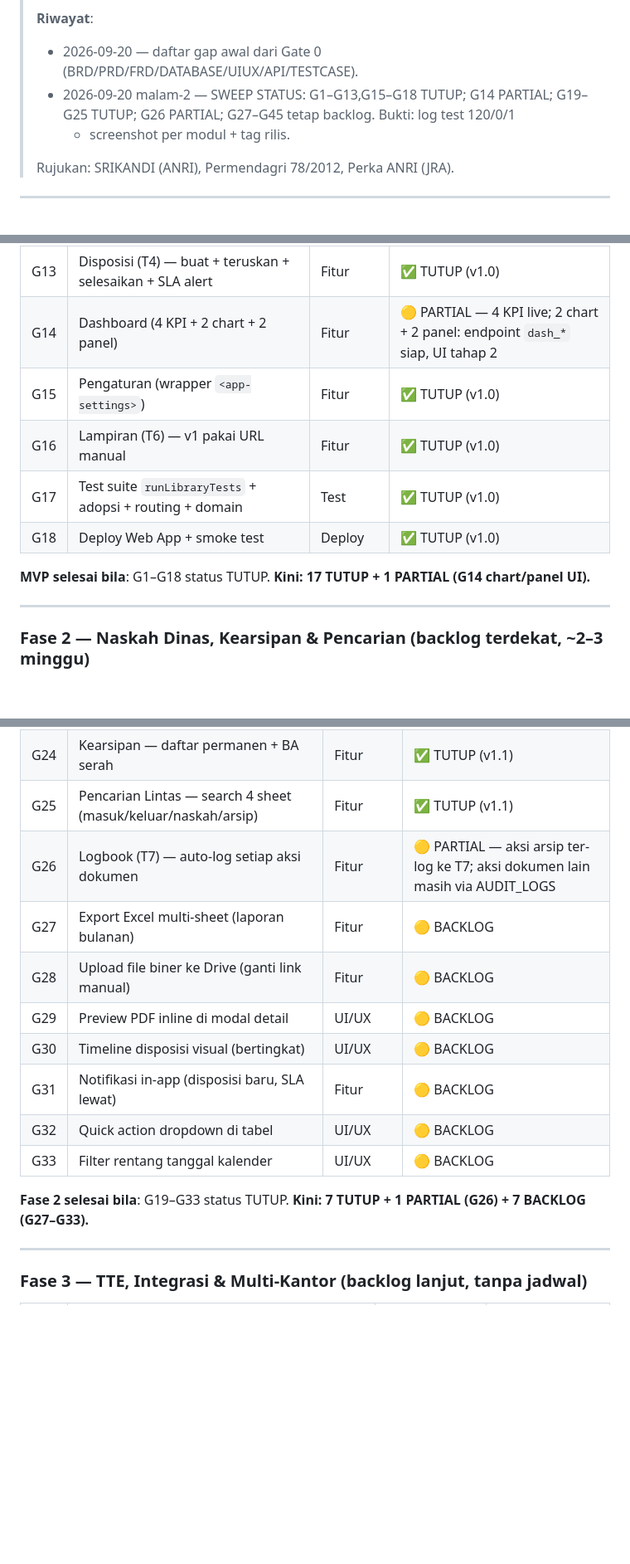
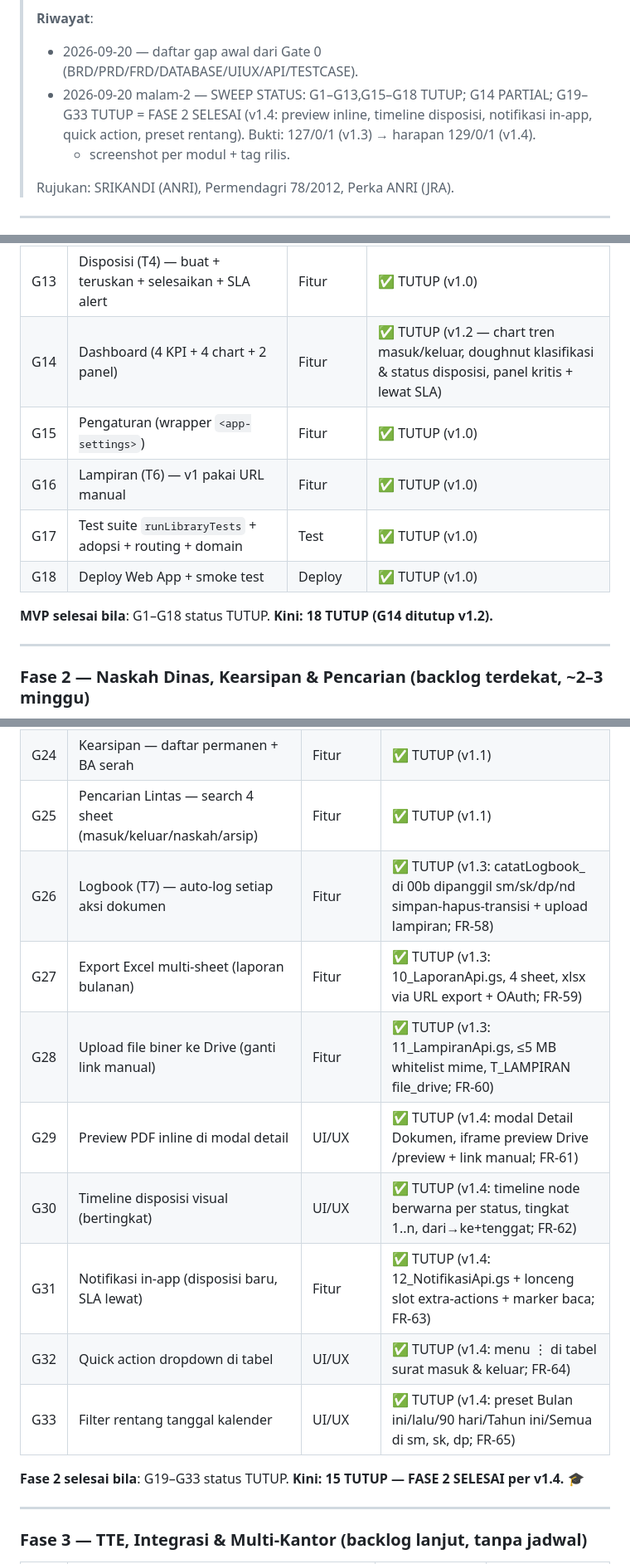
Before and after one commit to miftachurrochim82-sketch/si-arsip-2026, a Markdown page: docs/08_GAP_LIST.md, 3 parts joined by grey strips. Shown at 83% size. Drawn GitHub-style; blank space fills up the shorter version.

Commit message:
Update GAP_LIST with completed features and status

```diff
--- a/docs/08_GAP_LIST.md
+++ b/docs/08_GAP_LIST.md
@@ -9,7 +9,9 @@
 > **Riwayat**:
 > - 2026-09-20 — daftar gap awal dari Gate 0 (BRD/PRD/FRD/DATABASE/UIUX/API/TESTCASE).
 > - 2026-09-20 malam-2 — SWEEP STATUS: G1–G13,G15–G18 TUTUP; G14 PARTIAL;
->   G19–G25 TUTUP; G26 PARTIAL; G27–G45 tetap backlog. Bukti: log test 120/0/1
+>   G19–G33 TUTUP = FASE 2 SELESAI (v1.4: preview inline, timeline disposisi,
+>   notifikasi in-app, quick action, preset rentang). Bukti: 127/0/1 (v1.3) →
+>   harapan 129/0/1 (v1.4).
 >   + screenshot per modul + tag rilis.
 >
 > Rujukan: SRIKANDI (ANRI), Permendagri 78/2012, Perka ANRI (JRA).
@@ -56,13 +58,13 @@ skop **kantor Satpol PP & Damkar**, dengan kemungkinan perluasan ke SKPD lain di
 | G11 | Surat Keluar (T2) — draft + review + terbitkan | Fitur | ✅ TUTUP (v1.0) |
 | G12 | Surat Keluar — auto-generate nomor surat | Fitur | ✅ TUTUP (v1.0) |
 | G13 | Disposisi (T4) — buat + teruskan + selesaikan + SLA alert | Fitur | ✅ TUTUP (v1.0) |
-| G14 | Dashboard (4 KPI + 2 chart + 2 panel) | Fitur | 🟡 PARTIAL — 4 KPI live; 2 chart + 2 panel: endpoint `dash_*` siap, UI tahap 2 |
+| G14 | Dashboard (4 KPI + 4 chart + 2 panel) | Fitur | ✅ TUTUP (v1.2 — chart tren masuk/keluar, doughnut klasifikasi & status disposisi, panel kritis + lewat SLA) |
 | G15 | Pengaturan (wrapper `<app-settings>`) | Fitur | ✅ TUTUP (v1.0) |
 | G16 | Lampiran (T6) — v1 pakai URL manual | Fitur | ✅ TUTUP (v1.0) |
 | G17 | Test suite `runLibraryTests` + adopsi + routing + domain | Test | ✅ TUTUP (v1.0) |
 | G18 | Deploy Web App + smoke test | Deploy | ✅ TUTUP (v1.0) |
 
-**MVP selesai bila**: G1–G18 status TUTUP. **Kini: 17 TUTUP + 1 PARTIAL (G14 chart/panel UI).**
+**MVP selesai bila**: G1–G18 status TUTUP. **Kini: 18 TUTUP (G14 ditutup v1.2).**
 
 ---
 
@@ -77,16 +79,16 @@ skop **kantor Satpol PP & Damkar**, dengan kemungkinan perluasan ke SKPD lain di
 | G23 | Kearsipan — daftar akan musnah + BA musnah | Fitur | ✅ TUTUP (v1.1) |
 | G24 | Kearsipan — daftar permanen + BA serah | Fitur | ✅ TUTUP (v1.1) |
 | G25 | Pencarian Lintas — search 4 sheet (masuk/keluar/naskah/arsip) | Fitur | ✅ TUTUP (v1.1) |
-| G26 | Logbook (T7) — auto-log setiap aksi dokumen | Fitur | 🟡 PARTIAL — aksi arsip ter-log ke T7; aksi dokumen lain masih via AUDIT_LOGS |
-| G27 | Export Excel multi-sheet (laporan bulanan) | Fitur | 🟡 BACKLOG |
-| G28 | Upload file biner ke Drive (ganti link manual) | Fitur | 🟡 BACKLOG |
-| G29 | Preview PDF inline di modal detail | UI/UX | 🟡 BACKLOG |
-| G30 | Timeline disposisi visual (bertingkat) | UI/UX | 🟡 BACKLOG |
-| G31 | Notifikasi in-app (disposisi baru, SLA lewat) | Fitur | 🟡 BACKLOG |
-| G32 | Quick action dropdown di tabel | UI/UX | 🟡 BACKLOG |
-| G33 | Filter rentang tanggal kalender | UI/UX | 🟡 BACKLOG |
+| G26 | Logbook (T7) — auto-log setiap aksi dokumen | Fitur | ✅ TUTUP (v1.3: catatLogbook_ di 00b dipanggil sm/sk/dp/nd simpan-hapus-transisi + upload lampiran; FR-58) |
+| G27 | Export Excel multi-sheet (laporan bulanan) | Fitur | ✅ TUTUP (v1.3: 10_LaporanApi.gs, 4 sheet, xlsx via URL export + OAuth; FR-59) |
+| G28 | Upload file biner ke Drive (ganti link manual) | Fitur | ✅ TUTUP (v1.3: 11_LampiranApi.gs, ≤5 MB whitelist mime, T_LAMPIRAN file_drive; FR-60) |
+| G29 | Preview PDF inline di modal detail | UI/UX | ✅ TUTUP (v1.4: modal Detail Dokumen, iframe preview Drive /preview + link manual; FR-61) |
+| G30 | Timeline disposisi visual (bertingkat) | UI/UX | ✅ TUTUP (v1.4: timeline node berwarna per status, tingkat 1..n, dari→ke+tenggat; FR-62) |
+| G31 | Notifikasi in-app (disposisi baru, SLA lewat) | Fitur | ✅ TUTUP (v1.4: 12_NotifikasiApi.gs + lonceng slot extra-actions + marker baca; FR-63) |
+| G32 | Quick action dropdown di tabel | UI/UX | ✅ TUTUP (v1.4: menu ⋮ di tabel surat masuk & keluar; FR-64) |
+| G33 | Filter rentang tanggal kalender | UI/UX | ✅ TUTUP (v1.4: preset Bulan ini/lalu/90 hari/Tahun ini/Semua di sm, sk, dp; FR-65) |
 
-**Fase 2 selesai bila**: G19–G33 status TUTUP. **Kini: 7 TUTUP + 1 PARTIAL (G26) + 7 BACKLOG (G27–G33).**
+**Fase 2 selesai bila**: G19–G33 status TUTUP. **Kini: 15 TUTUP — FASE 2 SELESAI per v1.4.** 🎓
 
 ---
 
```
Also changed, not shown: other parts of docs/08_GAP_LIST.md (+3 -3 lines).
